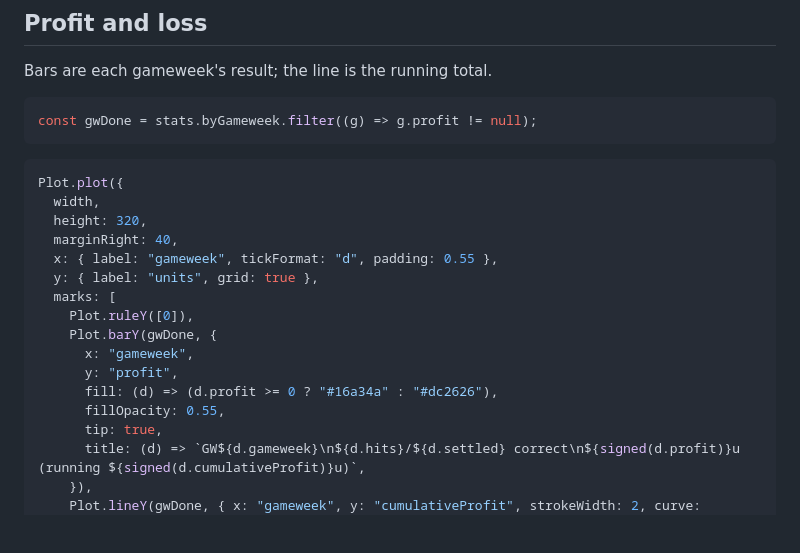
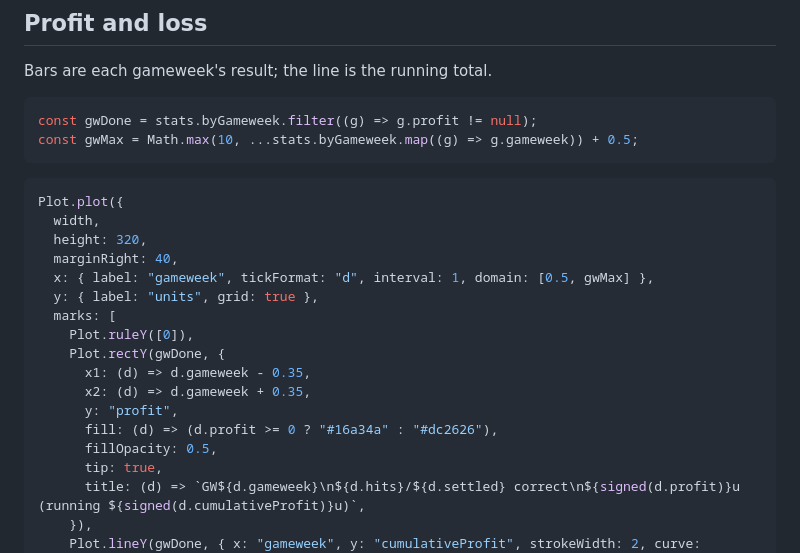
Before and after one commit to hphillips9/football-analysis, a Markdown page: web/src/track-record.md, the part around the change. GitHub-like rendering; blank space fills up the shorter version.

Commit message:
Widen gameweek P/L charts to a full-season x-axis
Co-Authored-By: Claude Sonnet 5 <noreply@anthropic.com>

````diff
--- a/web/src/track-record.md
+++ b/web/src/track-record.md
@@ -22,6 +22,7 @@ Bars are each gameweek's result; the line is the running total.
 
 ```js
 const gwDone = stats.byGameweek.filter((g) => g.profit != null);
+const gwMax = Math.max(10, ...stats.byGameweek.map((g) => g.gameweek)) + 0.5;
 ```
 
 ```js
@@ -29,15 +30,16 @@ Plot.plot({
   width,
   height: 320,
   marginRight: 40,
-  x: { label: "gameweek", tickFormat: "d", padding: 0.55 },
+  x: { label: "gameweek", tickFormat: "d", interval: 1, domain: [0.5, gwMax] },
   y: { label: "units", grid: true },
   marks: [
     Plot.ruleY([0]),
-    Plot.barY(gwDone, {
-      x: "gameweek",
+    Plot.rectY(gwDone, {
+      x1: (d) => d.gameweek - 0.35,
+      x2: (d) => d.gameweek + 0.35,
       y: "profit",
       fill: (d) => (d.profit >= 0 ? "#16a34a" : "#dc2626"),
-      fillOpacity: 0.55,
+      fillOpacity: 0.5,
       tip: true,
       title: (d) => `GW${d.gameweek}\n${d.hits}/${d.settled} correct\n${signed(d.profit)}u  (running ${signed(d.cumulativeProfit)}u)`,
     }),
````
Also changed, not shown: web/src/gameweeks.md (+4 -3 lines).
